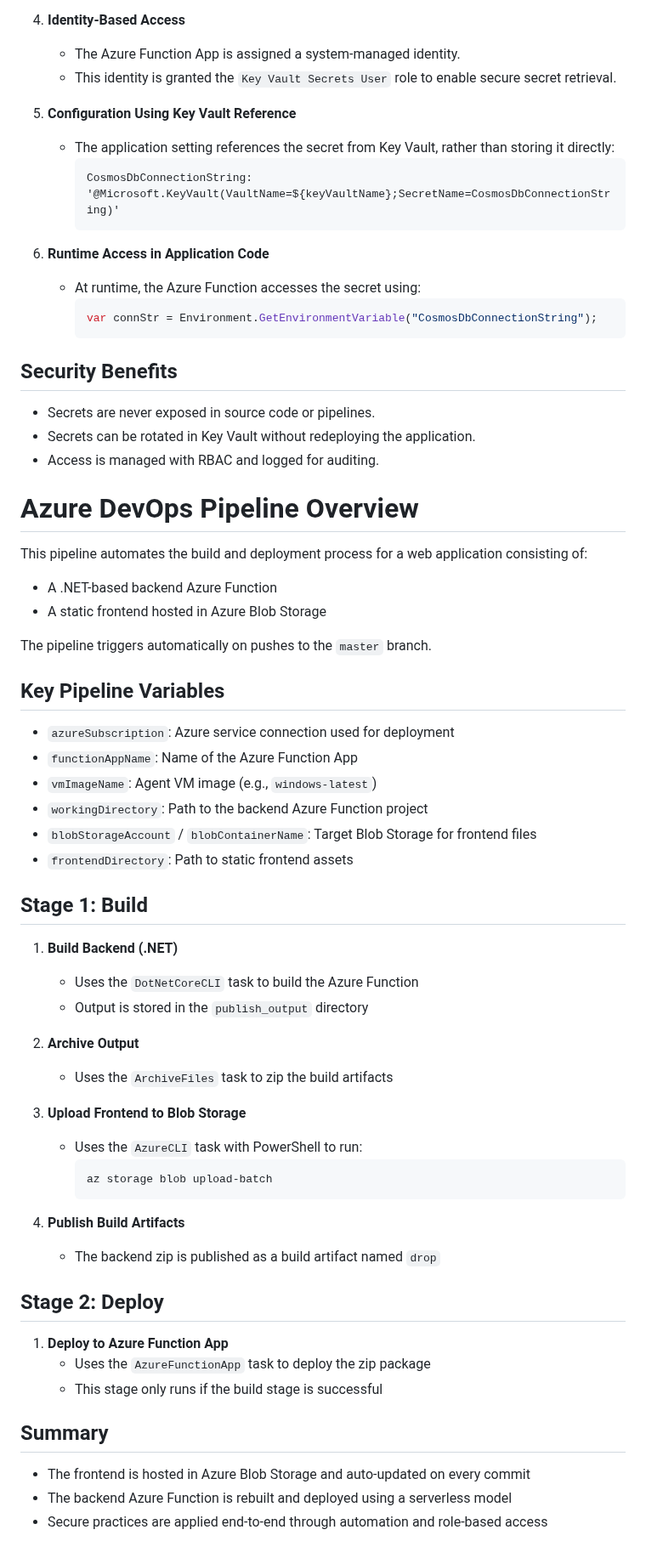
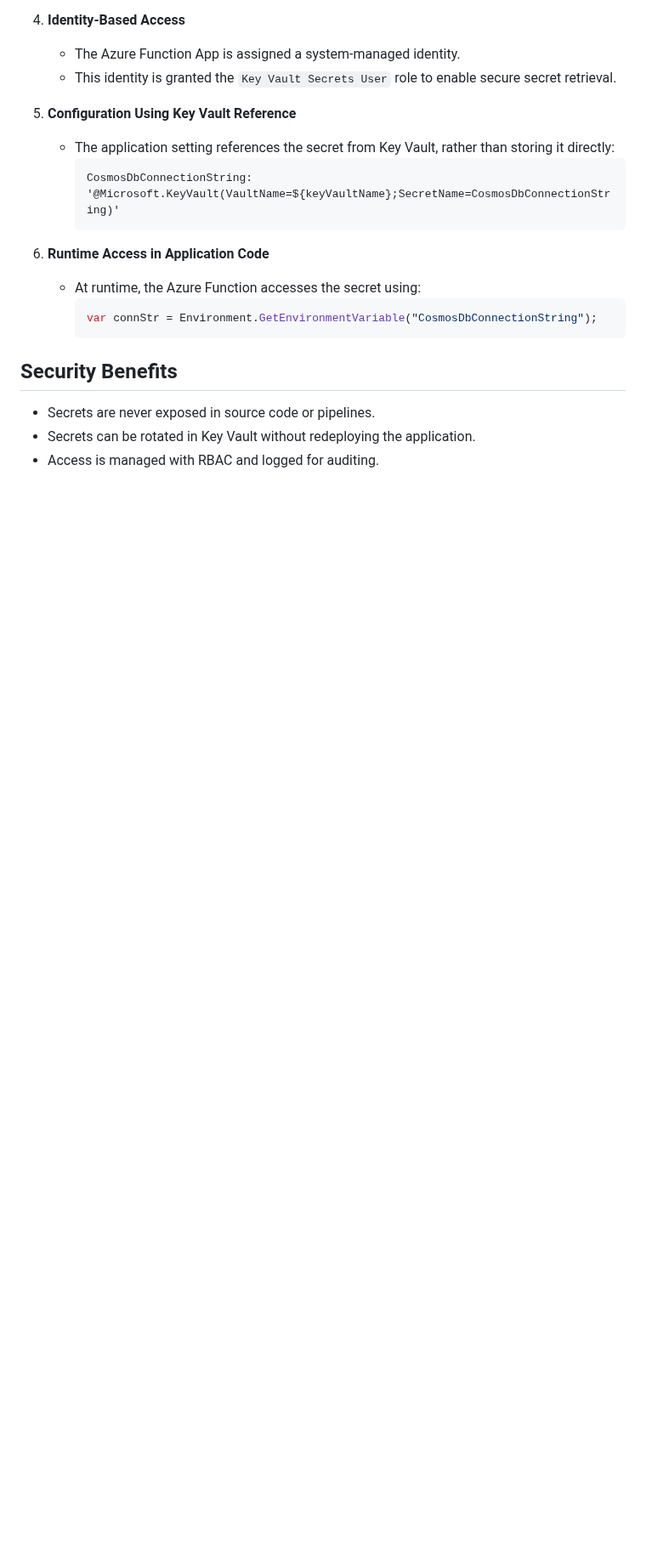
Before and after one commit to ffeelliiggoo/Azure-static-site, a Markdown page: README.md, the part around the change. Shown at 85% size. GitHub-like rendering; blank space fills up the shorter version.

````diff
--- a/README.md
+++ b/README.md
@@ -86,49 +86,3 @@ The `main.bicep` file in the infrastructure folder handles Azure Function secret
 - Secrets are never exposed in source code or pipelines.
 - Secrets can be rotated in Key Vault without redeploying the application.
 - Access is managed with RBAC and logged for auditing.
-
-# Azure DevOps Pipeline Overview
-
-This pipeline automates the build and deployment process for a web application consisting of:
-
-- A .NET-based backend Azure Function
-- A static frontend hosted in Azure Blob Storage
-
-The pipeline triggers automatically on pushes to the `master` branch.
-
-## Key Pipeline Variables
-
-- `azureSubscription`: Azure service connection used for deployment
-- `functionAppName`: Name of the Azure Function App
-- `vmImageName`: Agent VM image (e.g., `windows-latest`)
-- `workingDirectory`: Path to the backend Azure Function project
-- `blobStorageAccount` / `blobContainerName`: Target Blob Storage for frontend files
-- `frontendDirectory`: Path to static frontend assets
-
-## Stage 1: Build
-
-1. **Build Backend (.NET)**
-   - Uses the `DotNetCoreCLI` task to build the Azure Function
-   - Output is stored in the `publish_output` directory
-
-2. **Archive Output**
-   - Uses the `ArchiveFiles` task to zip the build artifacts
-
-3. **Upload Frontend to Blob Storage**
-   - Uses the `AzureCLI` task with PowerShell to run:
-     ```bash
-     az storage blob upload-batch
-     ```
-4. **Publish Build Artifacts**
-   - The backend zip is published as a build artifact named `drop`
-
-## Stage 2: Deploy
-
-1. **Deploy to Azure Function App**
-   - Uses the `AzureFunctionApp` task to deploy the zip package
-   - This stage only runs if the build stage is successful
-
-## Summary
-- The frontend is hosted in Azure Blob Storage and auto-updated on every commit
-- The backend Azure Function is rebuilt and deployed using a serverless model
-- Secure practices are applied end-to-end through automation and role-based access
````
